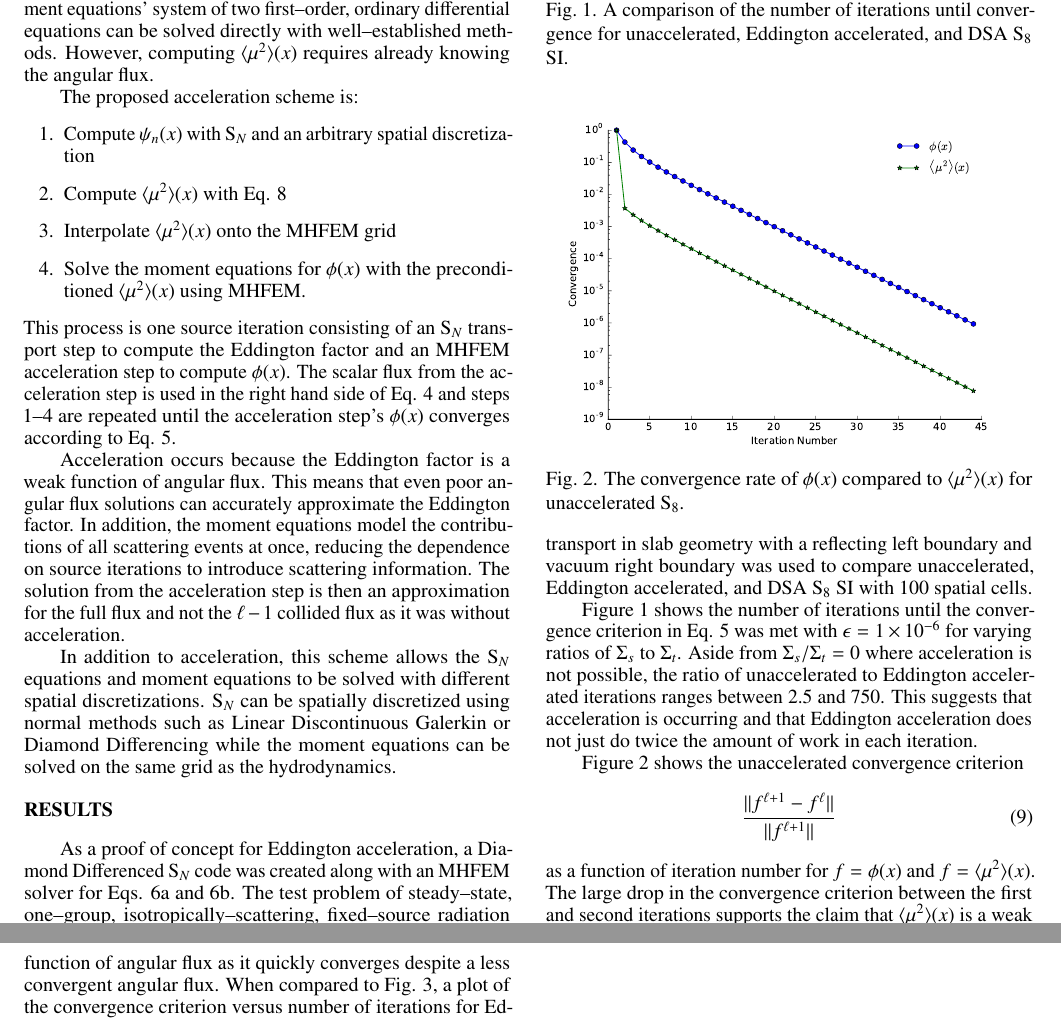
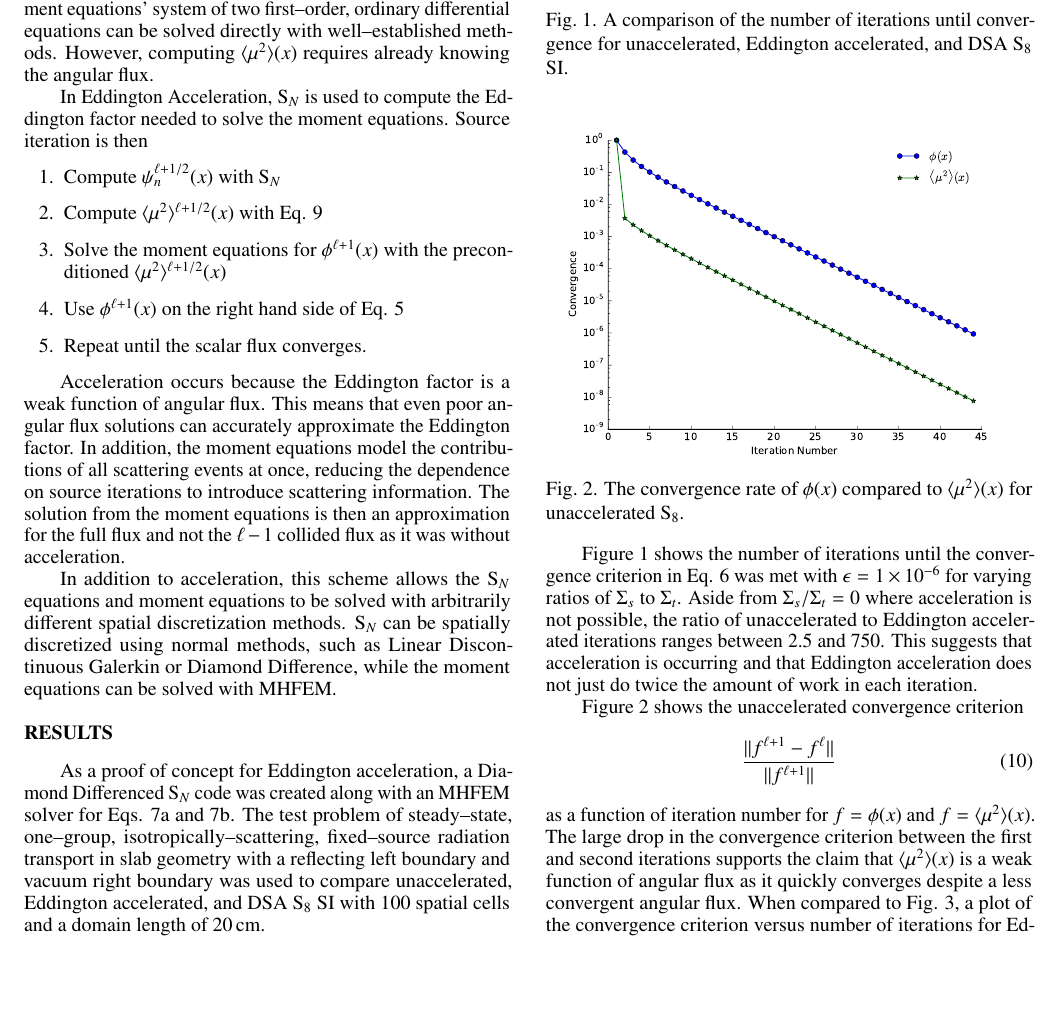
Before and after one commit to smsolivier/VEF, a LaTeX document (tex/ans.tex): two parts of pages 2 and 3 of 3 before the commit and part of page 2 of 3 after it, the two joined at a grey line, cut so that both start at the same text, the shorter picture padded with empty space. Compiled offline with pdfLaTeX.

Commit message:
ans revisions

```diff
--- a/tex/ans.tex
+++ b/tex/ans.tex
@@ -99,39 +103,26 @@
 
 	This formulation is beneficial because Eq. \ref{eq:zero} is a conservative balance equation and---if $\edd(x)$ is known---the moment equations' system of two first--order, ordinary differential equations can be solved directly with well--established methods. However, computing $\edd(x)$ requires already knowing the angular flux.
 
-	The proposed acceleration scheme is:
+	In Eddington Acceleration, \SN is used to compute the Eddington factor needed to solve the moment equations. Source iteration is then
 		\begin{enumerate}
-			\item Compute $\psi_n(x)$ with \SN and an arbitrary spatial discretization
-			\item Compute $\edd(x)$ with Eq. \ref{eq:edd_sn}
-			\item Interpolate $\edd(x)$ onto the MHFEM grid
-			\item Solve the moment equations for $\phi(x)$ with the preconditioned $\edd(x)$ using MHFEM.
+			\item Compute $\psi_n^{\ell+1/2}(x)$ with \SN
+			\item Compute $\edd^{\ell+1/2}(x)$ with Eq. \ref{eq:edd_sn}
+			% \item Interpolate $\edd(x)$ onto the MHFEM grid
+			\item Solve the moment equations for $\phi^{\ell+1}(x)$ with the preconditioned $\edd^{\ell+1/2}(x)$
+			% \item Use the moment equations' $\phi(x)$ on the right hand side of Eq. \ref{eq:si}.
+			\item Use $\phi^{\ell+1}(x)$ on the right hand side of Eq. \ref{eq:si}
+			\item Repeat until the scalar flux converges.
 		\end{enumerate}
-	This process is one source iteration consisting of an \SN transport step to compute the Eddington factor and an MHFEM acceleration step to compute $\phi(x)$. The scalar flux from the acceleration step is used in the right hand side of Eq. \ref{eq:si} and steps 1--4 are repeated until the acceleration step's $\phi(x)$ converges according to Eq. \ref{eq:converg}.
+	% This process is one source iteration consisting of an \SN transport step to compute the Eddington factor and an MHFEM acceleration step to compute $\phi(x)$. The scalar flux from the acceleration step is used in the right hand side of Eq. \ref{eq:si} and steps 1--4 are repeated until the acceleration step's $\phi(x)$ converges according to Eq. \ref{eq:converg}.
 
-	Acceleration occurs because the Eddington factor is a weak function of angular flux. This means that even poor angular flux solutions can accurately approximate the Eddington factor. In addition, the moment equations model the contributions of all scattering events at once, reducing the dependence on source iterations to introduce scattering information. The solution from the acceleration step is then an approximation for the full flux and not the $\ell - 1$ collided flux as it was without acceleration.
+	Acceleration occurs because the Eddington factor is a weak function of angular flux. This means that even poor angular flux solutions can accurately approximate the Eddington factor. In addition, the moment equations model the contributions of all scattering events at once, reducing the dependence on source iterations to introduce scattering information. The solution from the moment equations is then an approximation for the full flux and not the $\ell - 1$ collided flux as it was without acceleration.
 
-	In addition to acceleration, this scheme allows the \SN equations and moment equations to be solved with different spatial discretizations. \SN can be spatially discretized using normal methods such as Linear Discontinuous Galerkin or Diamond Differencing while the moment equations can be solved on the same grid as the hydrodynamics.
-	% operator split iteration, computationally economic to use moment equations
-
-	% This method differs from DSA in that two solutions are generated: one from \SN and one from the moment equations and that the \SN and acceleration steps do not have to be consistently differenced. The solution of the moment equations will be used because the moment equations are conservative while \SN is not.
-
-% \section{Diamond Differenced \SN}
-% 	The Diamond Differenced (DD) \SN equations corresponding to Eq. \ref{eq:sn} are
-% 		\begin{equation} \label{eq:dd}
-% 			\frac{\mu_n}{h_i}\left(\psi_{n,i+1/2} - \psi_{n,i-1/2}\right)
-% 				+ \Sigma_{t,i} \psi_{n,i} = \frac{\Sigma_{s,i}}{2}\sum_{n'=1}^N \psi_{n',i}w_{n'}
-% 				+ \frac{Q_i}{2}
-% 		\end{equation}
-% 	where $\psi_{n,i\pm1/2} = \psi_n(x_{i\pm1/2})$ is the cell edge angular flux and $\Sigma_{t,i} = \Sigma_t(x_i)$, $\Sigma_{s,i} = \Sigma_s(x_i)$ and $Q_i = Q(x_i)$ the cell averaged total cross section, scattering cross section and fixed source. The $x_{i\pm1/2}$ are the cell edge locations of cell $i$ of cell width $h = x_{i+1/2} - x_{i-1/2}$. In DD, the cell centered angular flux is taken to be the average of the adjacent cell edge angular fluxes:
-% 		\begin{equation} \label{eq:auxDD}
-% 			\psi_{n,i} = \frac{1}{2} \left(\psi_{n,i+1/2} + \psi_{n,i-1/2}\right)
-% 		\end{equation}
-
+	In addition to acceleration, this scheme allows the \SN equations and moment equations to be solved with arbitrarily different spatial discretization methods. \SN can be spatially discretized using normal methods, such as Linear Discontinuous Galerkin or Diamond Difference, while the moment equations can be solved with MHFEM.
 
 \section{Results}
-	As a proof of concept for Eddington acceleration, a Diamond Differenced \SN code was created along with an MHFEM solver for Eqs. \ref{eq:zero} and \ref{eq:first}. The test problem of steady--state, one--group, isotropically--scattering, fixed--source radiation transport in slab geometry with a reflecting left boundary and vacuum right boundary was used to compare unaccelerated, Eddington accelerated, and DSA S$_8$ SI with 100 spatial cells.
+	As a proof of concept for Eddington acceleration, a Diamond Differenced \SN code was created along with an MHFEM solver for Eqs. \ref{eq:zero} and \ref{eq:first}. The test problem of steady--state, one--group, isotropically--scattering, fixed--source radiation transport in slab geometry with a reflecting left boundary and vacuum right boundary was used to compare unaccelerated, Eddington accelerated, and DSA S$_8$ SI with 100 spatial cells and a domain length of \SI{20}{cm}.
 
-	\begin{figure} % replace 't' with 'b' to force it to be on the bottom
+	\begin{figure}
 		\centering
 		\includegraphics[width=8.5cm]{accel.pdf}
 		\caption{A comparison of the number of iterations until convergence for unaccelerated, Eddington accelerated, and DSA S$_8$ SI. }
```
Also changed, not shown: code/checkAccel.py (+7 -5 lines), tex/accel.pdf, tex/ans.tex (8 more changed lines).
